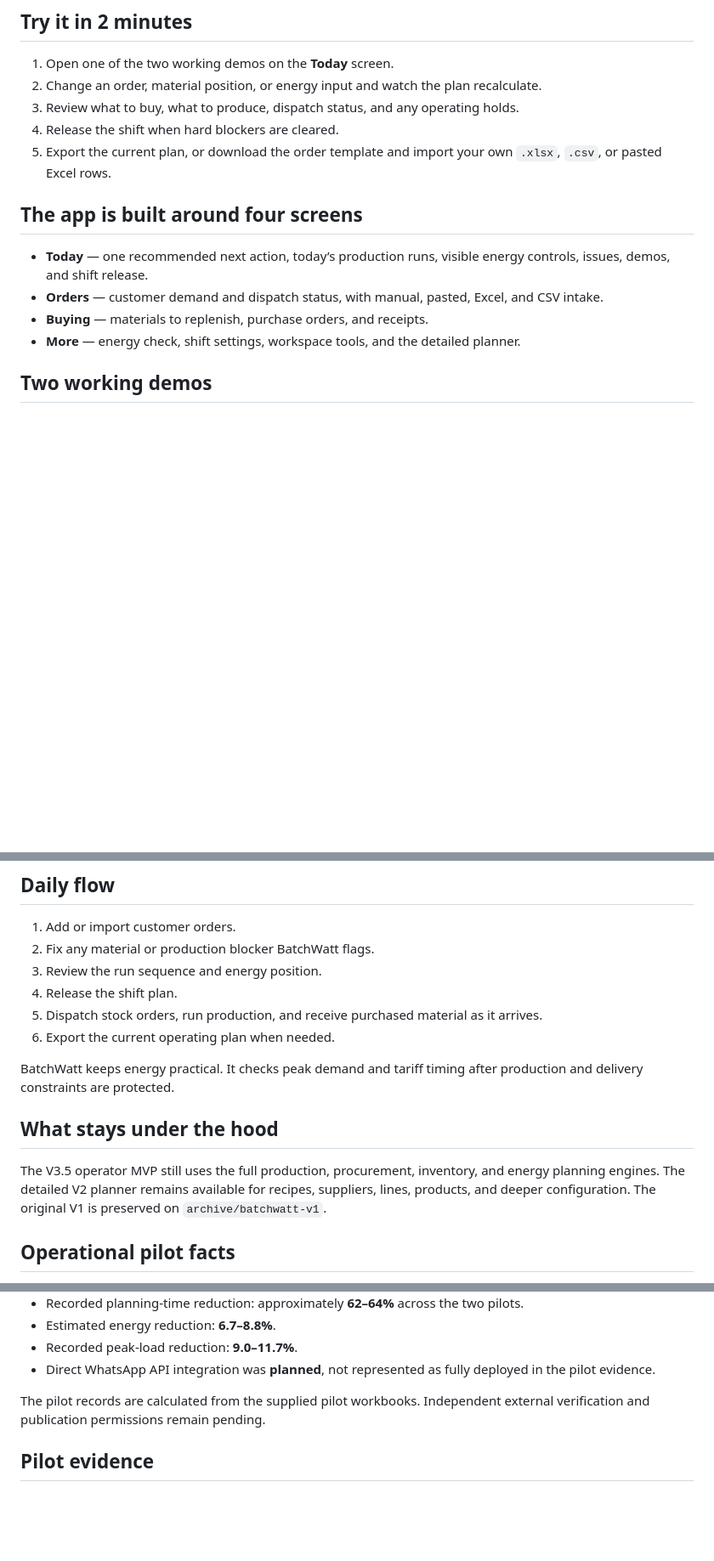
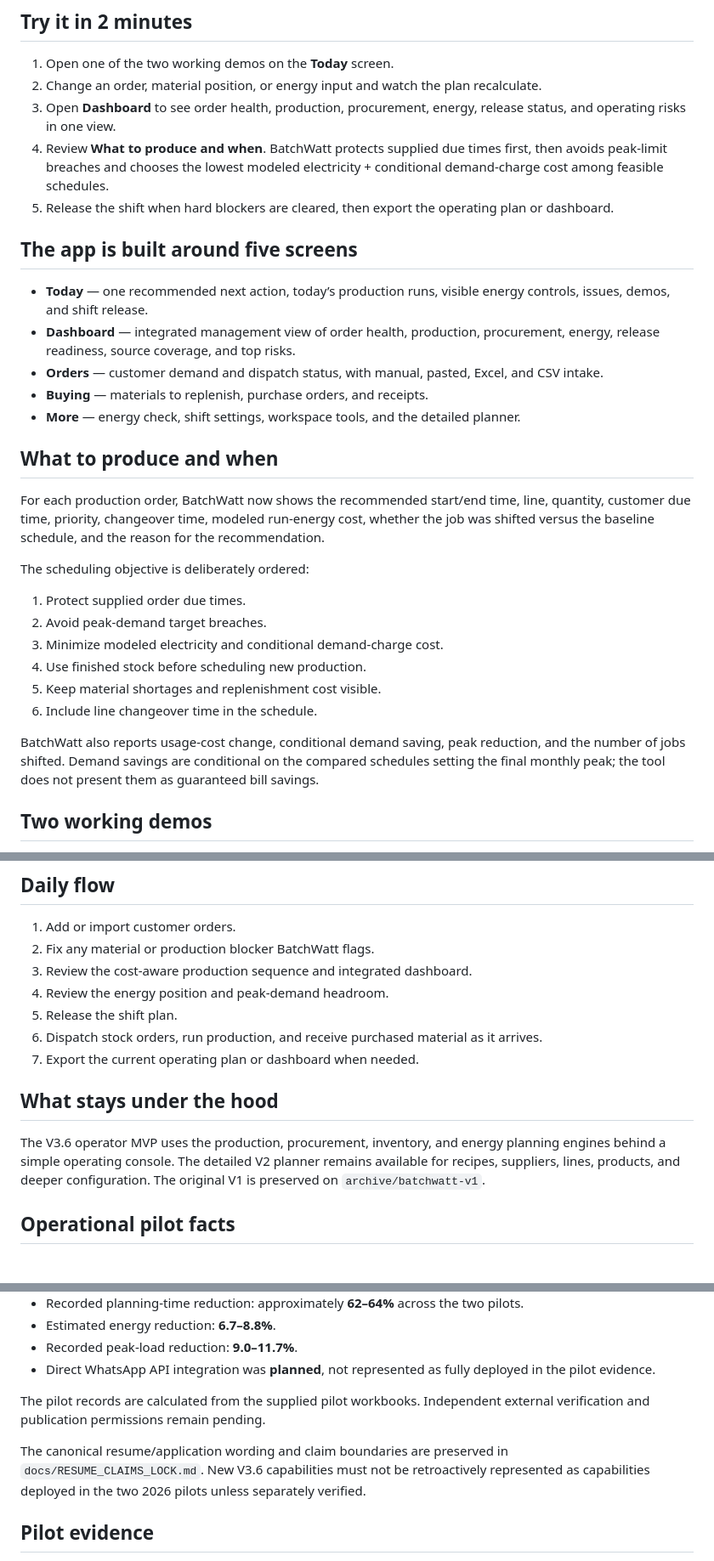
Before and after one commit to raamnandhakumar-eng/batchwatt, a Markdown page: README.md, 3 parts joined by grey strips. Shown at 85% size. Rendered like a GitHub page; blank space fills up the shorter version.

Commit message:
Document dashboard and cost-aware scheduling

```diff
--- a/README.md
+++ b/README.md
@@ -10,16 +10,32 @@ BatchWatt turns customer orders, inventory, production capacity, purchasing need
 
 1. Open one of the two working demos on the **Today** screen.
 2. Change an order, material position, or energy input and watch the plan recalculate.
-3. Review what to buy, what to produce, dispatch status, and any operating holds.
-4. Release the shift when hard blockers are cleared.
-5. Export the current plan, or download the order template and import your own `.xlsx`, `.csv`, or pasted Excel rows.
+3. Open **Dashboard** to see order health, production, procurement, energy, release status, and operating risks in one view.
+4. Review **What to produce and when**. BatchWatt protects supplied due times first, then avoids peak-limit breaches and chooses the lowest modeled electricity + conditional demand-charge cost among feasible schedules.
+5. Release the shift when hard blockers are cleared, then export the operating plan or dashboard.
 
-## The app is built around four screens
+## The app is built around five screens
 
 - **Today** — one recommended next action, today’s production runs, visible energy controls, issues, demos, and shift release.
+- **Dashboard** — integrated management view of order health, production, procurement, energy, release readiness, source coverage, and top risks.
 - **Orders** — customer demand and dispatch status, with manual, pasted, Excel, and CSV intake.
 - **Buying** — materials to replenish, purchase orders, and receipts.
 - **More** — energy check, shift settings, workspace tools, and the detailed planner.
+
+## What to produce and when
+
+For each production order, BatchWatt now shows the recommended start/end time, line, quantity, customer due time, priority, changeover time, modeled run-energy cost, whether the job was shifted versus the baseline schedule, and the reason for the recommendation.
+
+The scheduling objective is deliberately ordered:
+
+1. Protect supplied order due times.
+2. Avoid peak-demand target breaches.
+3. Minimize modeled electricity and conditional demand-charge cost.
+4. Use finished stock before scheduling new production.
+5. Keep material shortages and replenishment cost visible.
+6. Include line changeover time in the schedule.
+
+BatchWatt also reports usage-cost change, conditional demand saving, peak reduction, and the number of jobs shifted. Demand savings are conditional on the compared schedules setting the final monthly peak; the tool does not present them as guaranteed bill savings.
 
 ## Two working demos
 
@@ -42,16 +58,15 @@ BatchWatt auto-detects common headers such as Customer, Product, Quantity, Due,
 
 1. Add or import customer orders.
 2. Fix any material or production blocker BatchWatt flags.
-3. Review the run sequence and energy position.
-4. Release the shift plan.
-5. Dispatch stock orders, run production, and receive purchased material as it arrives.
-6. Export the current operating plan when needed.
-
-BatchWatt keeps energy practical. It checks peak demand and tariff timing after production and delivery constraints are protected.
+3. Review the cost-aware production sequence and integrated dashboard.
+4. Review the energy position and peak-demand headroom.
+5. Release the shift plan.
+6. Dispatch stock orders, run production, and receive purchased material as it arrives.
+7. Export the current operating plan or dashboard when needed.
 
 ## What stays under the hood
 
-The V3.5 operator MVP still uses the full production, procurement, inventory, and energy planning engines. The detailed V2 planner remains available for recipes, suppliers, lines, products, and deeper configuration. The original V1 is preserved on `archive/batchwatt-v1`.
+The V3.6 operator MVP uses the production, procurement, inventory, and energy planning engines behind a simple operating console. The detailed V2 planner remains available for recipes, suppliers, lines, products, and deeper configuration. The original V1 is preserved on `archive/batchwatt-v1`.
 
 ## Operational pilot facts
 
@@ -69,6 +84,8 @@ These are the same BatchWatt facts used in the Meta resume/application materials
 
 The pilot records are calculated from the supplied pilot workbooks. Independent external verification and publication permissions remain pending.
 
+The canonical resume/application wording and claim boundaries are preserved in `docs/RESUME_CLAIMS_LOCK.md`. New V3.6 capabilities must not be retroactively represented as capabilities deployed in the two 2026 pilots unless separately verified.
+
 ## Pilot evidence
 
 The repository preserves pilot documentation for **RKG Ghee** and **PR Food Products**. Pilot records remain separate from the synthetic live demo.
```
